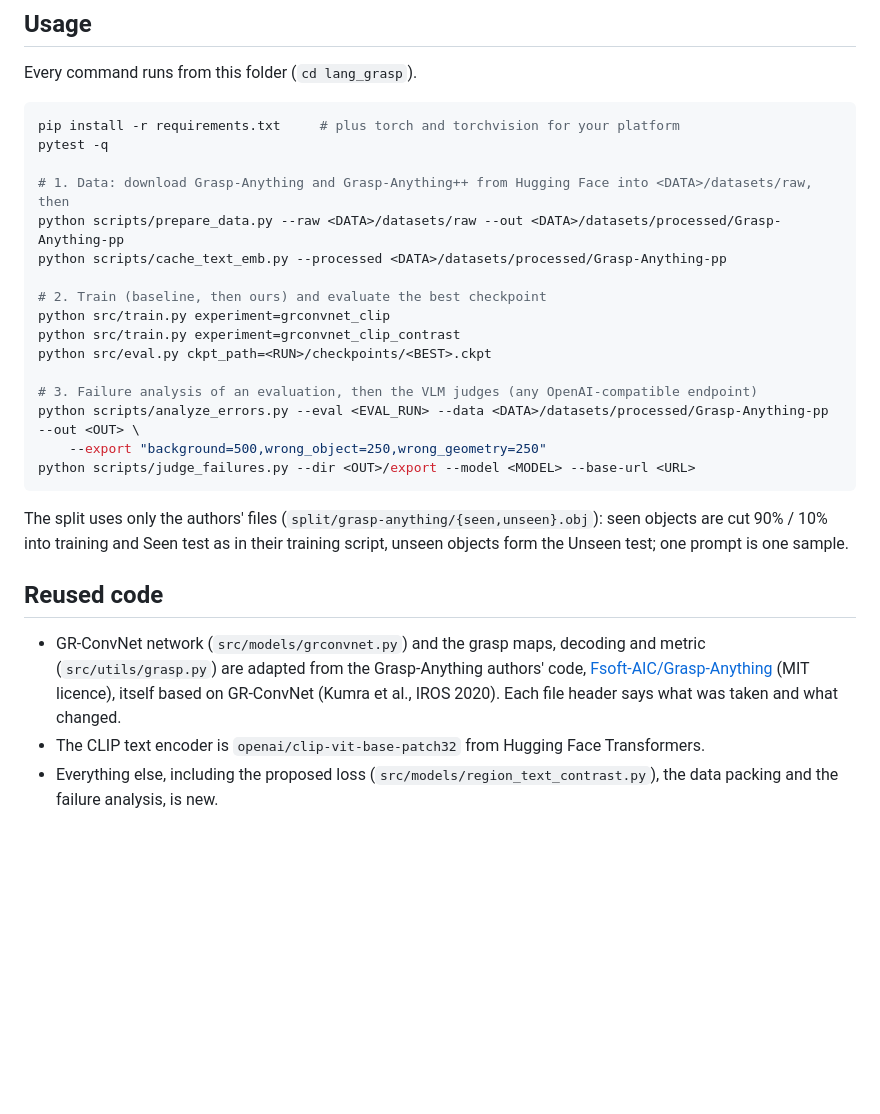
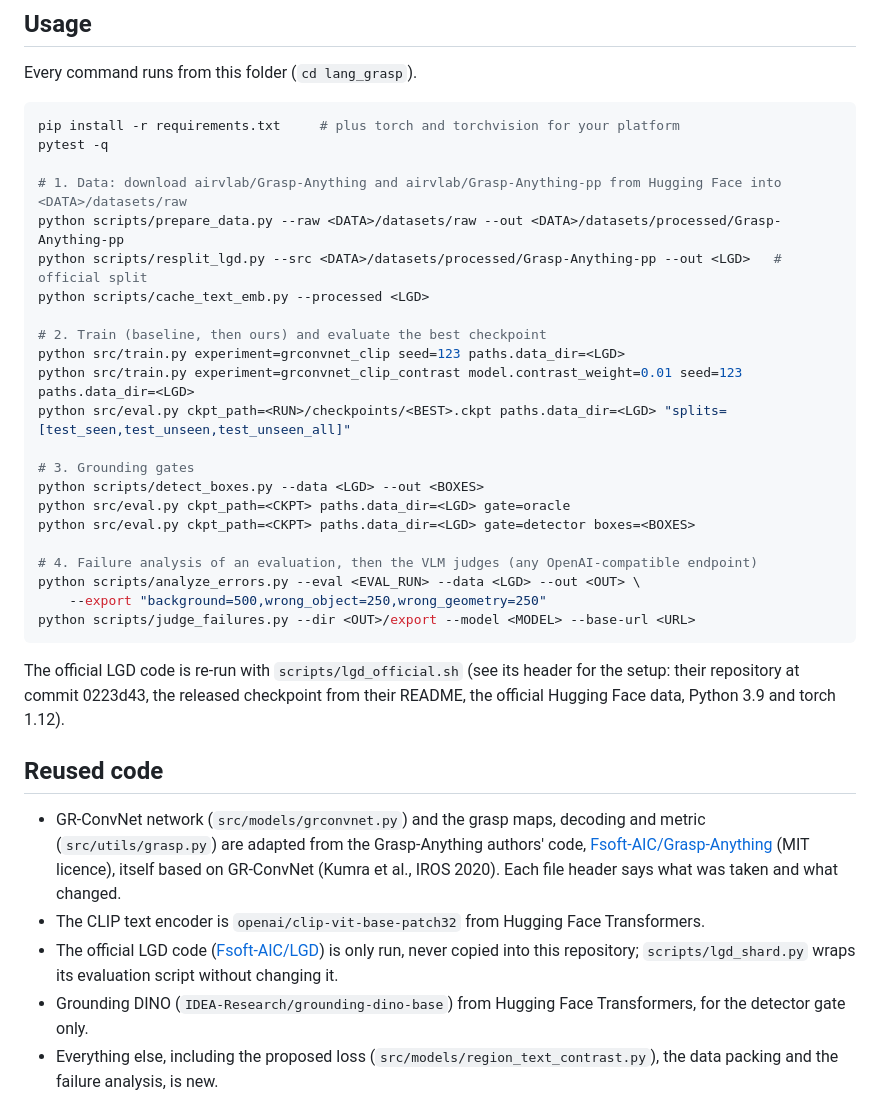
Before and after one commit to hoangducanh1865/PI, a Markdown page: lang_grasp/README.md, the part around one of its changes. Drawn GitHub-style; blank space fills up the shorter version.

````diff
--- a/lang_grasp/README.md
+++ b/lang_grasp/README.md
@@ -68,23 +83,29 @@ Every command runs from this folder (`cd lang_grasp`).
 pip install -r requirements.txt     # plus torch and torchvision for your platform
 pytest -q
 
-# 1. Data: download Grasp-Anything and Grasp-Anything++ from Hugging Face into <DATA>/datasets/raw, then
+# 1. Data: download airvlab/Grasp-Anything and airvlab/Grasp-Anything-pp from Hugging Face into <DATA>/datasets/raw
 python scripts/prepare_data.py --raw <DATA>/datasets/raw --out <DATA>/datasets/processed/Grasp-Anything-pp
-python scripts/cache_text_emb.py --processed <DATA>/datasets/processed/Grasp-Anything-pp
+python scripts/resplit_lgd.py --src <DATA>/datasets/processed/Grasp-Anything-pp --out <LGD>   # official split
+python scripts/cache_text_emb.py --processed <LGD>
 
 # 2. Train (baseline, then ours) and evaluate the best checkpoint
-python src/train.py experiment=grconvnet_clip
-python src/train.py experiment=grconvnet_clip_contrast
-python src/eval.py ckpt_path=<RUN>/checkpoints/<BEST>.ckpt
+python src/train.py experiment=grconvnet_clip seed=123 paths.data_dir=<LGD>
+python src/train.py experiment=grconvnet_clip_contrast model.contrast_weight=0.01 seed=123 paths.data_dir=<LGD>
+python src/eval.py ckpt_path=<RUN>/checkpoints/<BEST>.ckpt paths.data_dir=<LGD> "splits=[test_seen,test_unseen,test_unseen_all]"
 
-# 3. Failure analysis of an evaluation, then the VLM judges (any OpenAI-compatible endpoint)
-python scripts/analyze_errors.py --eval <EVAL_RUN> --data <DATA>/datasets/processed/Grasp-Anything-pp --out <OUT> \
+# 3. Grounding gates
+python scripts/detect_boxes.py --data <LGD> --out <BOXES>
+python src/eval.py ckpt_path=<CKPT> paths.data_dir=<LGD> gate=oracle
+python src/eval.py ckpt_path=<CKPT> paths.data_dir=<LGD> gate=detector boxes=<BOXES>
+
+# 4. Failure analysis of an evaluation, then the VLM judges (any OpenAI-compatible endpoint)
+python scripts/analyze_errors.py --eval <EVAL_RUN> --data <LGD> --out <OUT> \
     --export "background=500,wrong_object=250,wrong_geometry=250"
 python scripts/judge_failures.py --dir <OUT>/export --model <MODEL> --base-url <URL>
 ```
 
-The split uses only the authors' files (`split/grasp-anything/{seen,unseen}.obj`): seen objects are cut 90% / 10% into
-training and Seen test as in their training script, unseen objects form the Unseen test; one prompt is one sample.
+The official LGD code is re-run with `scripts/lgd_official.sh` (see its header for the setup: their repository at
+commit 0223d43, the released checkpoint from their README, the official Hugging Face data, Python 3.9 and torch 1.12).
 
 ## Reused code
 
@@ -93,6 +114,9 @@ training and Seen test as in their training script, unseen objects form the Unse
   (MIT licence), itself based on GR-ConvNet (Kumra et al., IROS 2020). Each file header says what was taken and what
   changed.
 - The CLIP text encoder is `openai/clip-vit-base-patch32` from Hugging Face Transformers.
+- The official LGD code ([Fsoft-AIC/LGD](https://github.com/Fsoft-AIC/LGD)) is only run, never copied into this
+  repository; `scripts/lgd_shard.py` wraps its evaluation script without changing it.
+- Grounding DINO (`IDEA-Research/grounding-dino-base`) from Hugging Face Transformers, for the detector gate only.
 - Everything else, including the proposed loss (`src/models/region_text_contrast.py`), the data packing and the
   failure analysis, is new.
 
````
Also changed, not shown: other parts of lang_grasp/README.md (+35 -20 lines).
